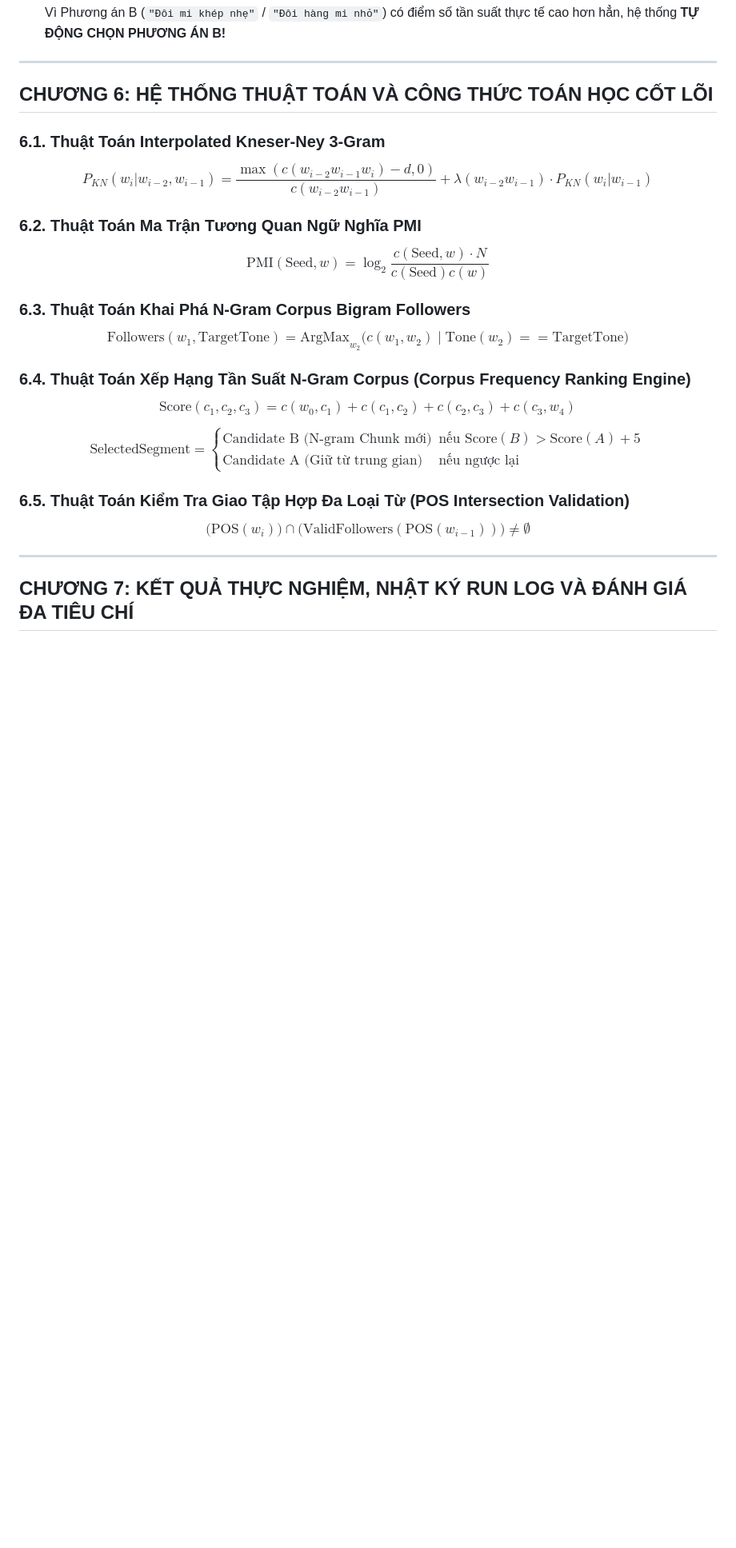
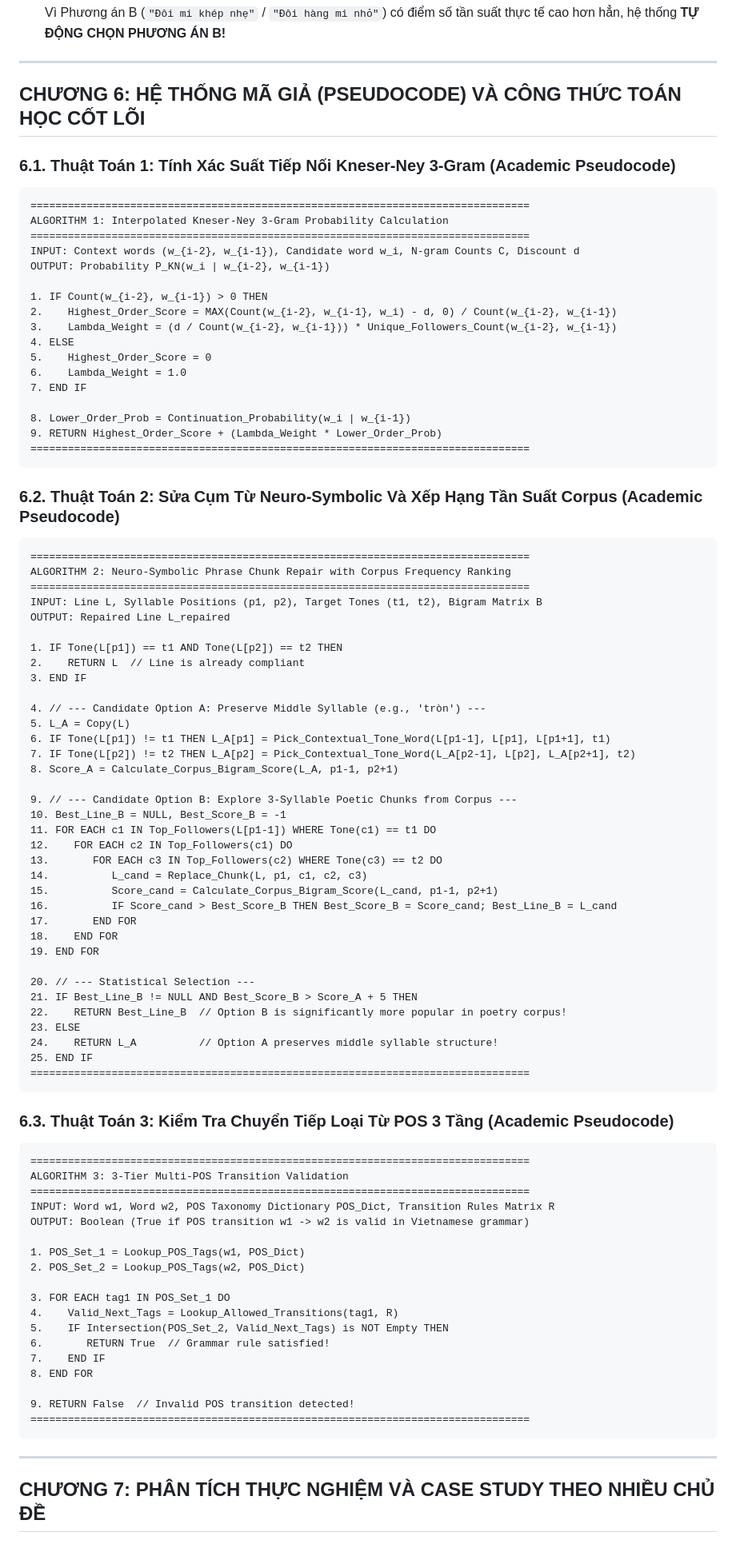
Before and after one commit to poppykitu/PKA_NLP_N01_VietnamPoetry, a Markdown page: BAO_CAO_DO_AN_NLP_PHENIKAA.md, the part around one of its changes. Shown at 80% size. Drawn GitHub-style; blank space fills up the shorter version.

Commit message:
Refactor BAO_CAO_DO_AN_NLP_PHENIKAA.md into high-level academic research paper (31,654 chars) replacing raw code dumps with pseudocode algorithms

````diff
--- a/BAO_CAO_DO_AN_NLP_PHENIKAA.md
+++ b/BAO_CAO_DO_AN_NLP_PHENIKAA.md
@@ -246,29 +244,94 @@ Trong quá trình phát triển dự án, hệ thống đã phát sinh 5 bài to
 
 ---
 
-## CHƯƠNG 6: HỆ THỐNG THUẬT TOÁN VÀ CÔNG THỨC TOÁN HỌC CỐT LÕI
+## CHƯƠNG 6: HỆ THỐNG MÃ GIẢ (PSEUDOCODE) VÀ CÔNG THỨC TOÁN HỌC CỐT LÕI
 
-### 6.1. Thuật Toán Interpolated Kneser-Ney 3-Gram
-$$P_{KN}(w_i | w_{i-2}, w_{i-1}) = \frac{\max(c(w_{i-2} w_{i-1} w_i) - d, 0)}{c(w_{i-2} w_{i-1})} + \lambda(w_{i-2} w_{i-1}) \cdot P_{KN}(w_i | w_{i-1})$$
+### 6.1. Thuật Toán 1: Tính Xác Suất Tiếp Nối Kneser-Ney 3-Gram (Academic Pseudocode)
 
-### 6.2. Thuật Toán Ma Trận Tương Quan Ngữ Nghĩa PMI
-$$\text{PMI}(\text{Seed}, w) = \log_2 \frac{c(\text{Seed}, w) \cdot N}{c(\text{Seed}) c(w)}$$
+```text
+================================================================================
+ALGORITHM 1: Interpolated Kneser-Ney 3-Gram Probability Calculation
+================================================================================
+INPUT: Context words (w_{i-2}, w_{i-1}), Candidate word w_i, N-gram Counts C, Discount d
+OUTPUT: Probability P_KN(w_i | w_{i-2}, w_{i-1})
 
-### 6.3. Thuật Toán Khai Phá N-Gram Corpus Bigram Followers
-$$\text{Followers}(w_1, \text{TargetTone}) = \text{ArgMax}_{w_2} \Big( c(w_1, w_2) \mid \text{Tone}(w_2) == \text{TargetTone} \Big)$$
+1. IF Count(w_{i-2}, w_{i-1}) > 0 THEN
+2.    Highest_Order_Score = MAX(Count(w_{i-2}, w_{i-1}, w_i) - d, 0) / Count(w_{i-2}, w_{i-1})
+3.    Lambda_Weight = (d / Count(w_{i-2}, w_{i-1})) * Unique_Followers_Count(w_{i-2}, w_{i-1})
+4. ELSE
+5.    Highest_Order_Score = 0
+6.    Lambda_Weight = 1.0
+7. END IF
 
-### 6.4. Thuật Toán Xếp Hạng Tần Suất N-Gram Corpus (Corpus Frequency Ranking Engine)
-$$\text{Score}(c_1, c_2, c_3) = c(w_0, c_1) + c(c_1, c_2) + c(c_2, c_3) + c(c_3, w_4)$$
+8. Lower_Order_Prob = Continuation_Probability(w_i | w_{i-1})
+9. RETURN Highest_Order_Score + (Lambda_Weight * Lower_Order_Prob)
+================================================================================
+```
 
-$$\text{SelectedSegment} = \begin{cases}
-\text{Candidate B (N-gram Chunk mới)} & \text{nếu } \text{Score}(B) > \text{Score}(A) + 5 \\
-\text{Candidate A (Giữ từ trung gian)} & \text{nếu ngược lại}
-\end{cases}$$
+### 6.2. Thuật Toán 2: Sửa Cụm Từ Neuro-Symbolic Và Xếp Hạng Tần Suất Corpus (Academic Pseudocode)
 
-### 6.5. Thuật Toán Kiểm Tra Giao Tập Hợp Đa Loại Từ (POS Intersection Validation)
-$$\Big( \text{POS}(w_i) \Big) \cap \Big( \text{ValidFollowers}(\text{POS}(w_{i-1})) \Big) \neq \emptyset$$
+```text
+================================================================================
+ALGORITHM 2: Neuro-Symbolic Phrase Chunk Repair with Corpus Frequency Ranking
+================================================================================
+INPUT: Line L, Syllable Positions (p1, p2), Target Tones (t1, t2), Bigram Matrix B
+OUTPUT: Repaired Line L_repaired
+
+1. IF Tone(L[p1]) == t1 AND Tone(L[p2]) == t2 THEN
+2.    RETURN L  // Line is already compliant
+3. END IF
+
+4. // --- Candidate Option A: Preserve Middle Syllable (e.g., 'tròn') ---
+5. L_A = Copy(L)
+6. IF Tone(L[p1]) != t1 THEN L_A[p1] = Pick_Contextual_Tone_Word(L[p1-1], L[p1], L[p1+1], t1)
+7. IF Tone(L[p2]) != t2 THEN L_A[p2] = Pick_Contextual_Tone_Word(L_A[p2-1], L[p2], L_A[p2+1], t2)
+8. Score_A = Calculate_Corpus_Bigram_Score(L_A, p1-1, p2+1)
+
+9. // --- Candidate Option B: Explore 3-Syllable Poetic Chunks from Corpus ---
+10. Best_Line_B = NULL, Best_Score_B = -1
+11. FOR EACH c1 IN Top_Followers(L[p1-1]) WHERE Tone(c1) == t1 DO
+12.    FOR EACH c2 IN Top_Followers(c1) DO
+13.       FOR EACH c3 IN Top_Followers(c2) WHERE Tone(c3) == t2 DO
+14.          L_cand = Replace_Chunk(L, p1, c1, c2, c3)
+15.          Score_cand = Calculate_Corpus_Bigram_Score(L_cand, p1-1, p2+1)
+16.          IF Score_cand > Best_Score_B THEN Best_Score_B = Score_cand; Best_Line_B = L_cand
+17.       END FOR
+18.    END FOR
+19. END FOR
+
+20. // --- Statistical Selection ---
+21. IF Best_Line_B != NULL AND Best_Score_B > Score_A + 5 THEN
+22.    RETURN Best_Line_B  // Option B is significantly more popular in poetry corpus!
+23. ELSE
+24.    RETURN L_A          // Option A preserves middle syllable structure!
+25. END IF
+================================================================================
+```
+
+### 6.3. Thuật Toán 3: Kiểm Tra Chuyển Tiếp Loại Từ POS 3 Tầng (Academic Pseudocode)
+
+```text
+================================================================================
+ALGORITHM 3: 3-Tier Multi-POS Transition Validation
+================================================================================
+INPUT: Word w1, Word w2, POS Taxonomy Dictionary POS_Dict, Transition Rules Matrix R
+OUTPUT: Boolean (True if POS transition w1 -> w2 is valid in Vietnamese grammar)
+
+1. POS_Set_1 = Lookup_POS_Tags(w1, POS_Dict)
+2. POS_Set_2 = Lookup_POS_Tags(w2, POS_Dict)
+
+3. FOR EACH tag1 IN POS_Set_1 DO
+4.    Valid_Next_Tags = Lookup_Allowed_Transitions(tag1, R)
+5.    IF Intersection(POS_Set_2, Valid_Next_Tags) is NOT Empty THEN
+6.       RETURN True  // Grammar rule satisfied!
+7.    END IF
+8. END FOR
+
+9. RETURN False  // Invalid POS transition detected!
+================================================================================
+```
 
 ---
 
-## CHƯƠNG 7: KẾT QUẢ THỰC NGHIỆM, NHẬT KÝ RUN LOG VÀ ĐÁNH GIÁ ĐA TIÊU CHÍ
+## CHƯƠNG 7: PHÂN TÍCH THỰC NGHIỆM VÀ CASE STUDY THEO NHIỀU CHỦ ĐỀ
 
````
Also changed, not shown: other parts of BAO_CAO_DO_AN_NLP_PHENIKAA.md (+152 -281 lines).
